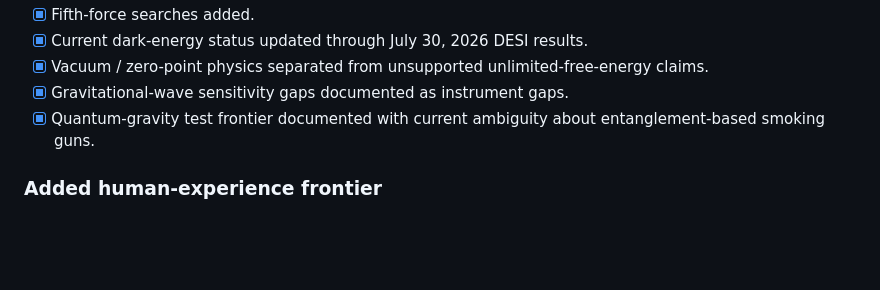
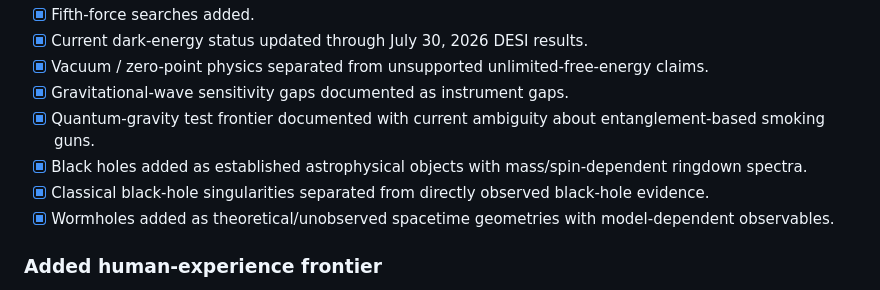
Before and after one commit to Scimonesays/Universal-Frequency-Spectrum, a Markdown page: docs/PHASE-4-COMPLETE.md, the part around the change. GitHub-like rendering; blank space fills up the shorter version.

Commit message:
docs: include black holes singularities and wormholes in Phase 4 completion

```diff
--- a/docs/PHASE-4-COMPLETE.md
+++ b/docs/PHASE-4-COMPLETE.md
@@ -17,6 +17,9 @@
 - [x] Vacuum / zero-point physics separated from unsupported unlimited-free-energy claims.
 - [x] Gravitational-wave sensitivity gaps documented as instrument gaps.
 - [x] Quantum-gravity test frontier documented with current ambiguity about entanglement-based smoking guns.
+- [x] Black holes added as established astrophysical objects with mass/spin-dependent ringdown spectra.
+- [x] Classical black-hole singularities separated from directly observed black-hole evidence.
+- [x] Wormholes added as theoretical/unobserved spacetime geometries with model-dependent observables.
 
 ### Added human-experience frontier
 
```
